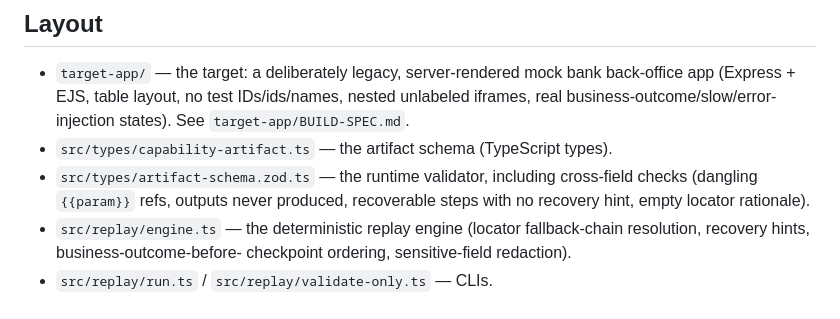
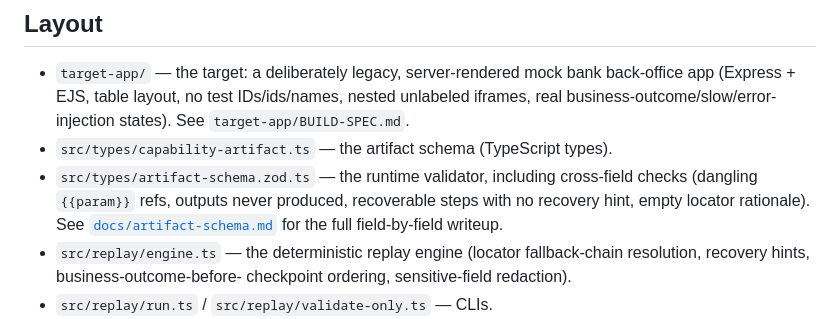
Before and after one commit to braydenweigel/interface.ai-project, a Markdown page: README.md, the part around the change. Drawn GitHub-style.

Commit message:
artifact schema docs

```diff
--- a/README.md
+++ b/README.md
@@ -15,7 +15,9 @@ the search→detail flow was chosen and why no mock-app changes were needed.
 - `src/types/capability-artifact.ts` — the artifact schema (TypeScript types).
 - `src/types/artifact-schema.zod.ts` — the runtime validator, including
   cross-field checks (dangling `{{param}}` refs, outputs never produced,
-  recoverable steps with no recovery hint, empty locator rationale).
+  recoverable steps with no recovery hint, empty locator rationale). See
+  [`docs/artifact-schema.md`](docs/artifact-schema.md) for the full
+  field-by-field writeup.
 - `src/replay/engine.ts` — the deterministic replay engine (locator
   fallback-chain resolution, recovery hints, business-outcome-before-
   checkpoint ordering, sensitive-field redaction).
```
Also changed, not shown: docs/artifact-schema.md (added, +336 -0 lines).
